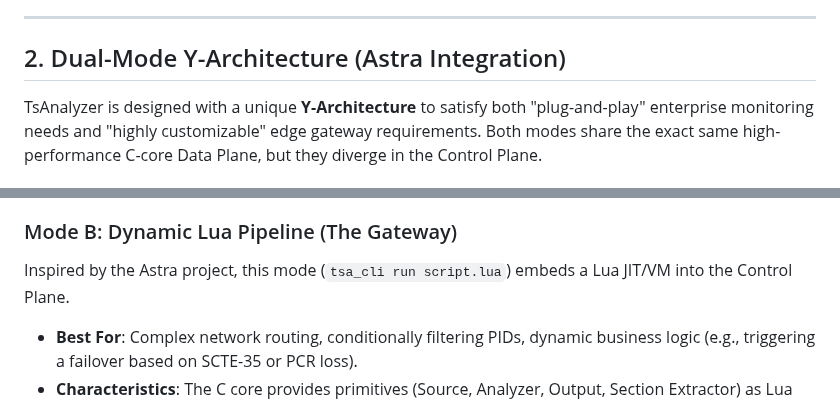
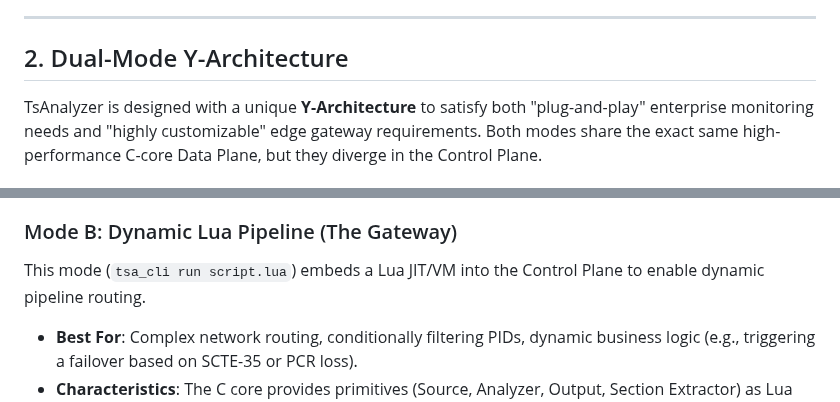
Before and after one commit to lance-lmwang/tsanalyzer, a Markdown page: docs/01_architecture/system_architecture.md, 2 parts joined by grey strips. Rendered like a GitHub page.

Commit message:
docs: remove references to external projects from architecture doc

```diff
--- a/docs/01_architecture/system_architecture.md
+++ b/docs/01_architecture/system_architecture.md
@@ -14,7 +14,7 @@ TsAnalyzer v3 is designed as a **Three-Plane Architecture**, separating packet p
 
 ---
 
-## 2. Dual-Mode Y-Architecture (Astra Integration)
+## 2. Dual-Mode Y-Architecture
 
 TsAnalyzer is designed with a unique **Y-Architecture** to satisfy both "plug-and-play" enterprise monitoring needs and "highly customizable" edge gateway requirements. Both modes share the exact same high-performance C-core Data Plane, but they diverge in the Control Plane.
 
@@ -24,7 +24,7 @@ This is the traditional, hardcoded C-pipeline exposed via tools like `tsa_server
 *   **Characteristics**: Zero-configuration startup, pre-wired routing (Input -> Analyzer -> Exporter), rigid but extremely stable.
 
 ### Mode B: Dynamic Lua Pipeline (The Gateway)
-Inspired by the Astra project, this mode (`tsa_cli run script.lua`) embeds a Lua JIT/VM into the Control Plane.
+This mode (`tsa_cli run script.lua`) embeds a Lua JIT/VM into the Control Plane to enable dynamic pipeline routing.
 *   **Best For**: Complex network routing, conditionally filtering PIDs, dynamic business logic (e.g., triggering a failover based on SCTE-35 or PCR loss).
 *   **Characteristics**: The C core provides primitives (Source, Analyzer, Output, Section Extractor) as Lua userdata objects. Users write Lua scripts to dynamically instantiate these objects, wire them together (`analyzer:set_upstream(source)`), and define reactive event callbacks (`on_ts_section`).
 
```
